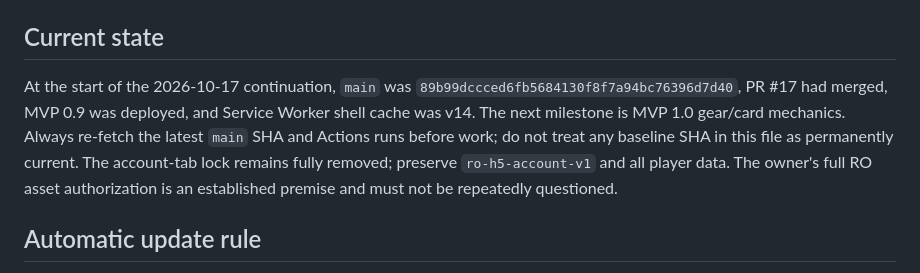
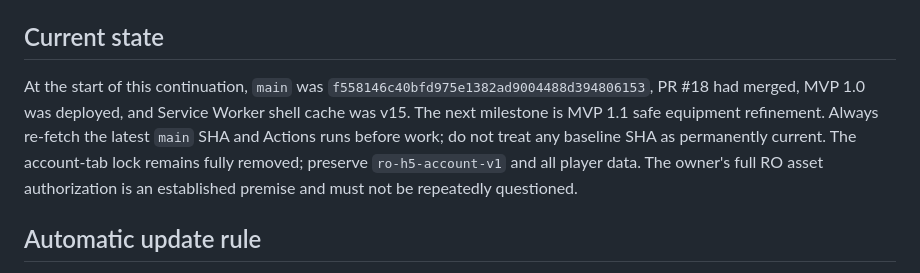
Before and after one commit to summer55637/RO, a Markdown page: AGENTS.md, the part around the change. Rendered like a GitHub page.

Commit message:
docs: update MVP 1.1 equipment refinement progress

```diff
--- a/AGENTS.md
+++ b/AGENTS.md
@@ -22,7 +22,7 @@ An upstream repository's own license applies only to material its author can lic
 
 ## Current state
 
-At the start of the 2026-10-17 continuation, `main` was `89b99dccced6fb5684130f8f7a94bc76396d7d40`, PR #17 had merged, MVP 0.9 was deployed, and Service Worker shell cache was v14. The next milestone is MVP 1.0 gear/card mechanics. Always re-fetch the latest `main` SHA and Actions runs before work; do not treat any baseline SHA in this file as permanently current. The account-tab lock remains fully removed; preserve `ro-h5-account-v1` and all player data. The owner's full RO asset authorization is an established premise and must not be repeatedly questioned.
+At the start of this continuation, `main` was `f558146c40bfd975e1382ad9004488d394806153`, PR #18 had merged, MVP 1.0 was deployed, and Service Worker shell cache was v15. The next milestone is MVP 1.1 safe equipment refinement. Always re-fetch the latest `main` SHA and Actions runs before work; do not treat any baseline SHA as permanently current. The account-tab lock remains fully removed; preserve `ro-h5-account-v1` and all player data. The owner's full RO asset authorization is an established premise and must not be repeatedly questioned.
 
 
 ## Automatic update rule
```
